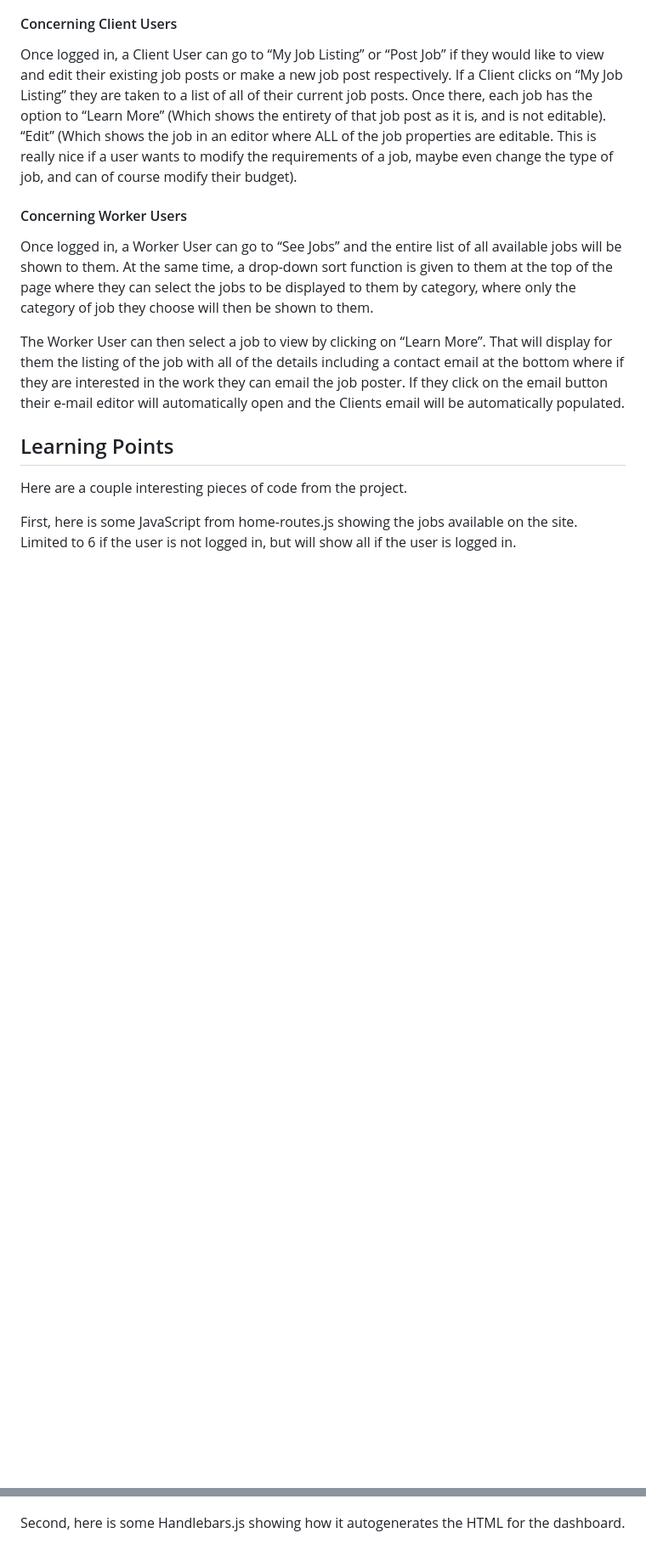
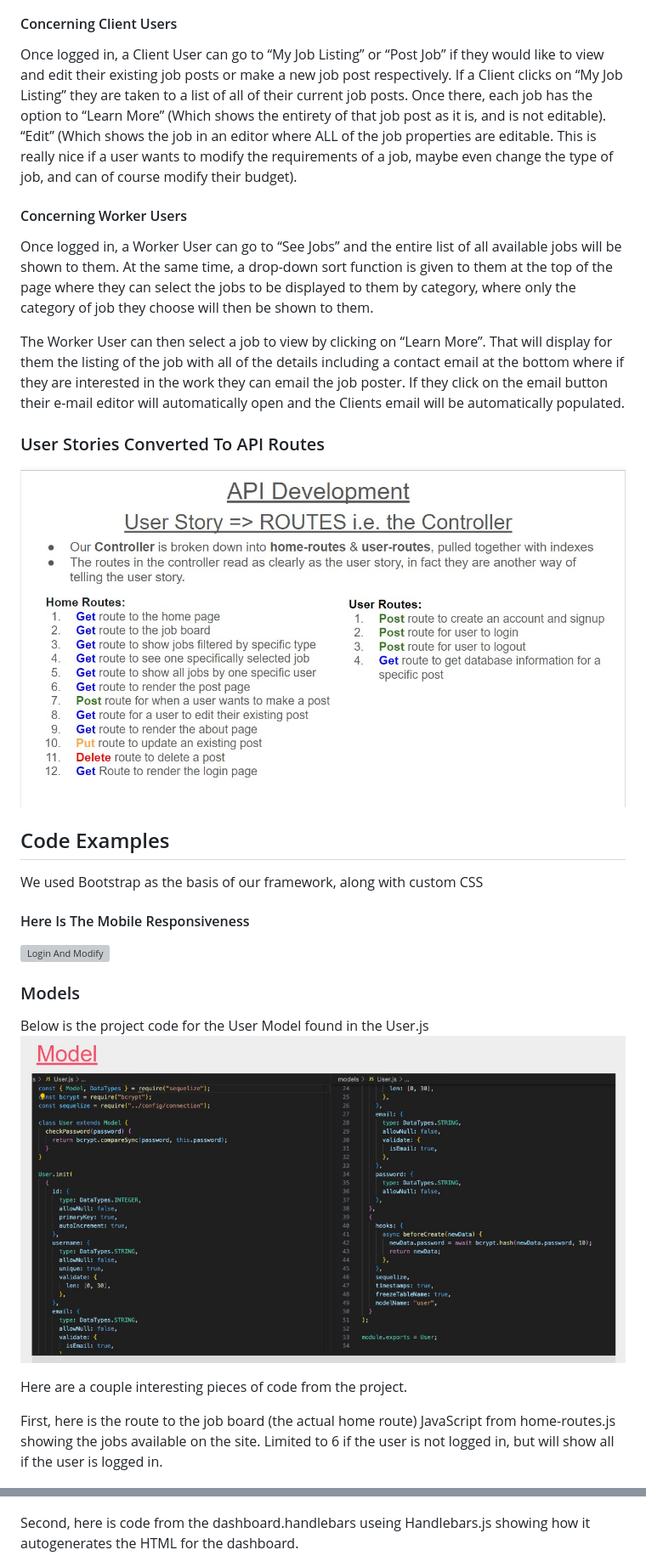
Before and after one commit to Jacastro619/work-remote, a Markdown page: README.md, 2 parts joined by grey strips. Shown: that part at 85% size. Drawn GitHub-style; pictures changed too: public/images/images-for-readme/user-model.jpg (added), public/images/images-for-readme/user-stories-to-routes.jpg (added); blank space fills up the shorter version; grey boxes are pictures that could not be loaded.

Commit message:
code snippets added to README

```diff
--- a/README.md
+++ b/README.md
@@ -79,14 +74,25 @@ Once logged in, a Worker User can go to “See Jobs” and the entire list of al
 
 The Worker User can then select a job to view by clicking on “Learn More”.  That will display for them the listing of the job with all of the details including a contact email at the bottom where if they are interested in the work they can email the job poster.  If they click on the email button their e-mail editor will automatically open and the Clients email will be automatically populated.
 
-## Learning Points
+### User Stories Converted To API Routes
+![API Routes](./public/images/images-for-readme/user-stories-to-routes.jpg)
+
+## Code Examples
+We used Bootstrap as the basis of our framework, along with custom CSS
+#### Here Is The Mobile Responsiveness
+![Login And Modify](./public/images/images-for-readme/work-remote-mobile.gif)
+
+### Models
+Below is the project code for the User Model found in the User.js
+![User Model](./public/images/images-for-readme/user-model.jpg)
+
 Here are a couple interesting pieces of code from the project.
 
-First, here is some JavaScript from home-routes.js showing the jobs available on the site.  Limited to 6 if the user is not logged in, but will show all if the user is logged in.
+First, here is the route to the job board (the actual home route) JavaScript from home-routes.js showing the jobs available on the site.  Limited to 6 if the user is not logged in, but will show all if the user is logged in.
 
 ![Login And Modify](./public/images/images-for-readme/job-list.jpg)
 
-Second, here is some Handlebars.js showing how it autogenerates the HTML for the dashboard.
+Second, here is code from the dashboard.handlebars useing Handlebars.js showing how it autogenerates the HTML for the dashboard.
 
 ![Login And Modify](./public/images/images-for-readme/handlebars-job-postings.png)
 
```
Also changed, not shown: other parts of README.md (+5 -10 lines), public/images/images-for-readme/3-user-stories.jpg (added), 1 other file.
